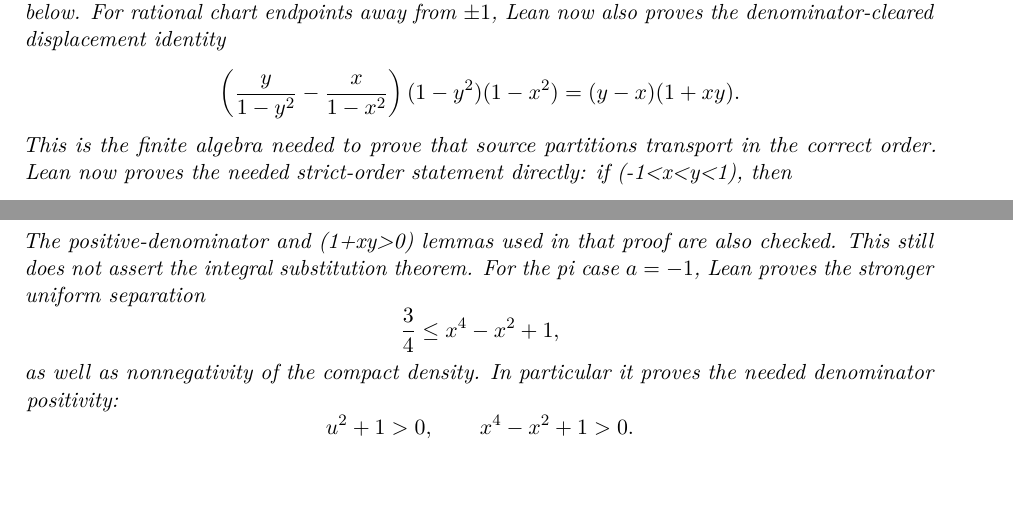
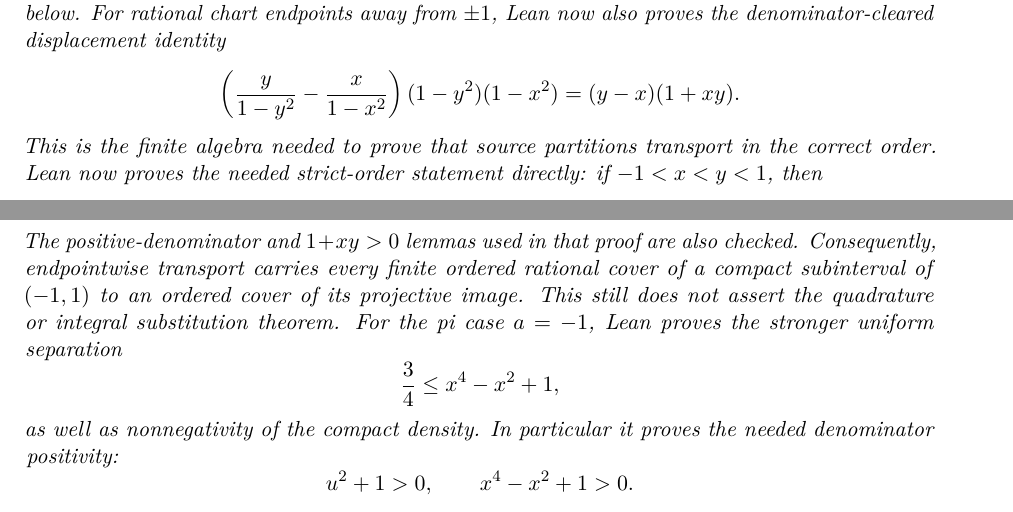
Before and after one commit to liuyao12/computable-analysis, a LaTeX thesis (blueprint/src/web.tex, which reads blueprint/src/03-integrals.tex): two parts of pages 51 and 52 of 105, joined at a grey line, cut so that both start at the same text. Compiled offline with pdfLaTeX.

Commit message:
Transport projective compact partitions

```diff
--- a/blueprint/src/03-integrals.tex
+++ b/blueprint/src/03-integrals.tex
@@ -1083,12 +1085,15 @@ denominator-cleared displacement identity
 \]
 This is the finite algebra needed to prove that source partitions transport in
 the correct order.  Lean now proves the needed strict-order statement directly:
-if (-1<x<y<1), then
+if \(-1<x<y<1\), then
 \[
   \frac{x}{1-x^2}<\frac{y}{1-y^2}.
 \]
-The positive-denominator and (1+xy>0) lemmas used in that proof are also
-checked.  This still does not assert the integral substitution theorem.
+The positive-denominator and \(1+xy>0\) lemmas used in that proof are also
+checked.  Consequently, endpointwise transport carries every finite ordered
+rational cover of a compact subinterval of \((-1,1)\) to an ordered cover of
+its projective image.  This still does not assert the quadrature or integral
+substitution theorem.
 For the pi case \(a=-1\), Lean proves the stronger uniform separation
 \[
   \frac34\le x^4-x^2+1,
```
Also changed, not shown: GOALS.md (+3 -2 lines), blueprint/src/03-integrals.tex (2 more changed lines), 2 other files.
